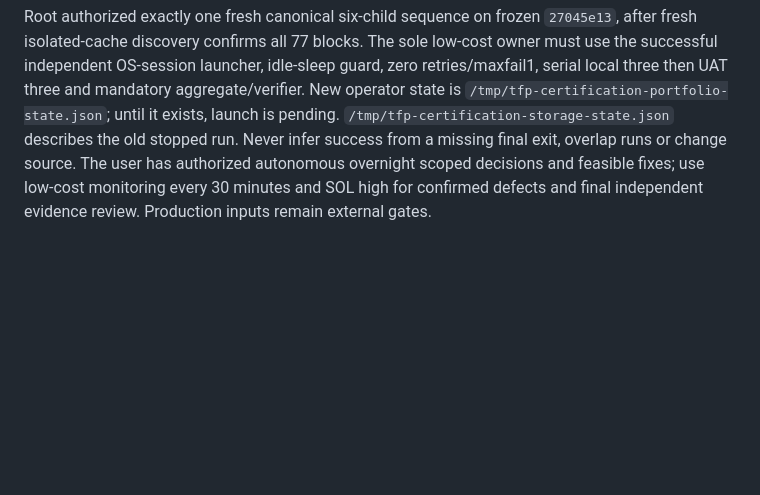
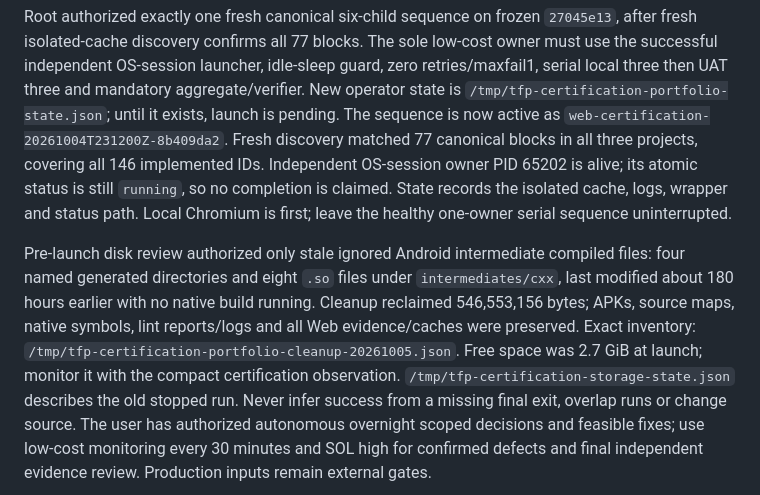
Before and after one commit to mrgauravgupt/tfp-main-orchestator, a Markdown page: docs/operations/CREDENTIAL_FREE_RELEASE_CHECKPOINT.md, the part around the change. Drawn GitHub-style; blank space fills up the shorter version.

Commit message:
docs(release): record frozen six-child certification owner

```diff
--- a/docs/operations/CREDENTIAL_FREE_RELEASE_CHECKPOINT.md
+++ b/docs/operations/CREDENTIAL_FREE_RELEASE_CHECKPOINT.md
@@ -215,6 +215,20 @@ sole low-cost owner must use the successful independent OS-session launcher,
 idle-sleep guard, zero retries/maxfail1, serial local three then UAT three and
 mandatory aggregate/verifier. New operator state is
 `/tmp/tfp-certification-portfolio-state.json`; until it exists, launch is pending.
+The sequence is now active as `web-certification-20261004T231200Z-8b409da2`.
+Fresh discovery matched 77 canonical blocks in all three projects, covering all
+146 implemented IDs. Independent OS-session owner PID 65202 is alive; its
+atomic status is still `running`, so no completion is claimed. State records
+the isolated cache, logs, wrapper and status path. Local Chromium is first;
+leave the healthy one-owner serial sequence uninterrupted.
+
+Pre-launch disk review authorized only stale ignored Android intermediate
+compiled files: four named generated directories and eight `.so` files under
+`intermediates/cxx`, last modified about 180 hours earlier with no native build
+running. Cleanup reclaimed 546,553,156 bytes; APKs, source maps, native symbols,
+lint reports/logs and all Web evidence/caches were preserved. Exact inventory:
+`/tmp/tfp-certification-portfolio-cleanup-20261005.json`. Free space was 2.7 GiB
+at launch; monitor it with the compact certification observation.
 `/tmp/tfp-certification-storage-state.json` describes the old stopped run.
 Never infer success from a missing final exit, overlap runs or change source.
 The user has authorized autonomous overnight scoped decisions and feasible fixes;
```
